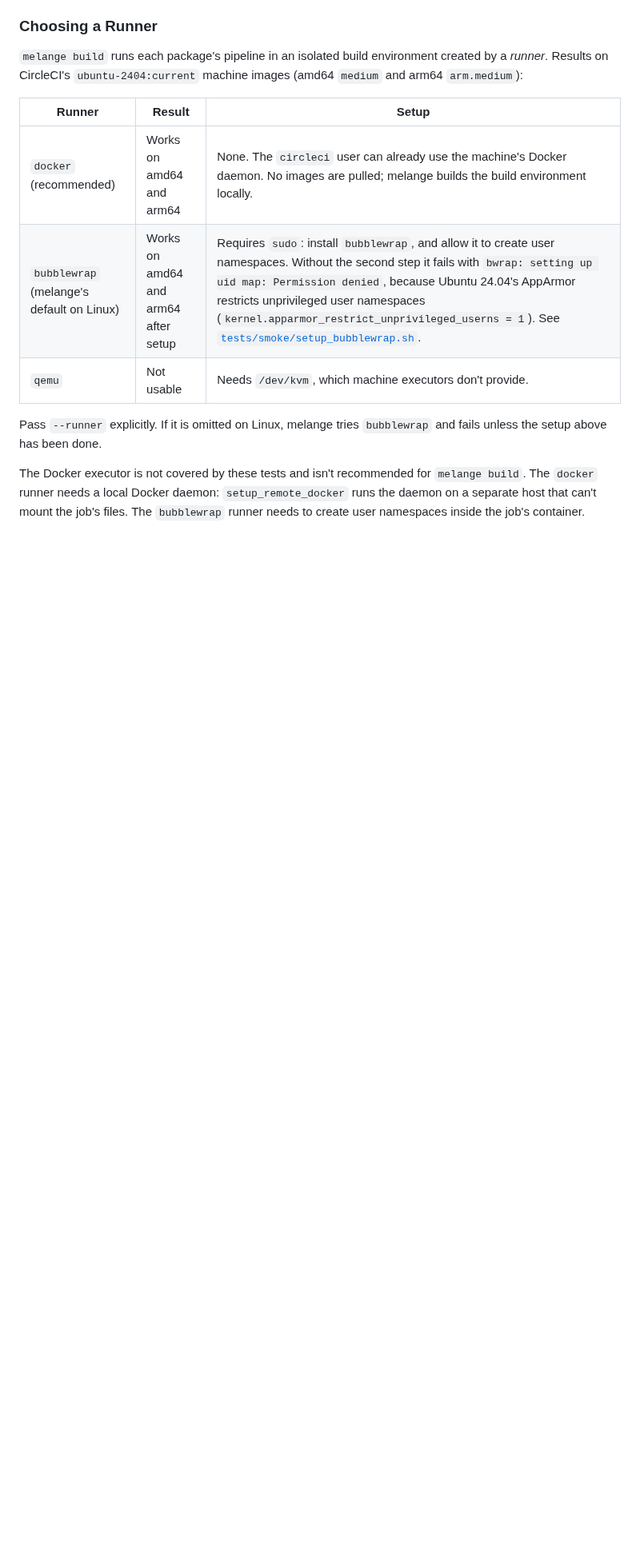
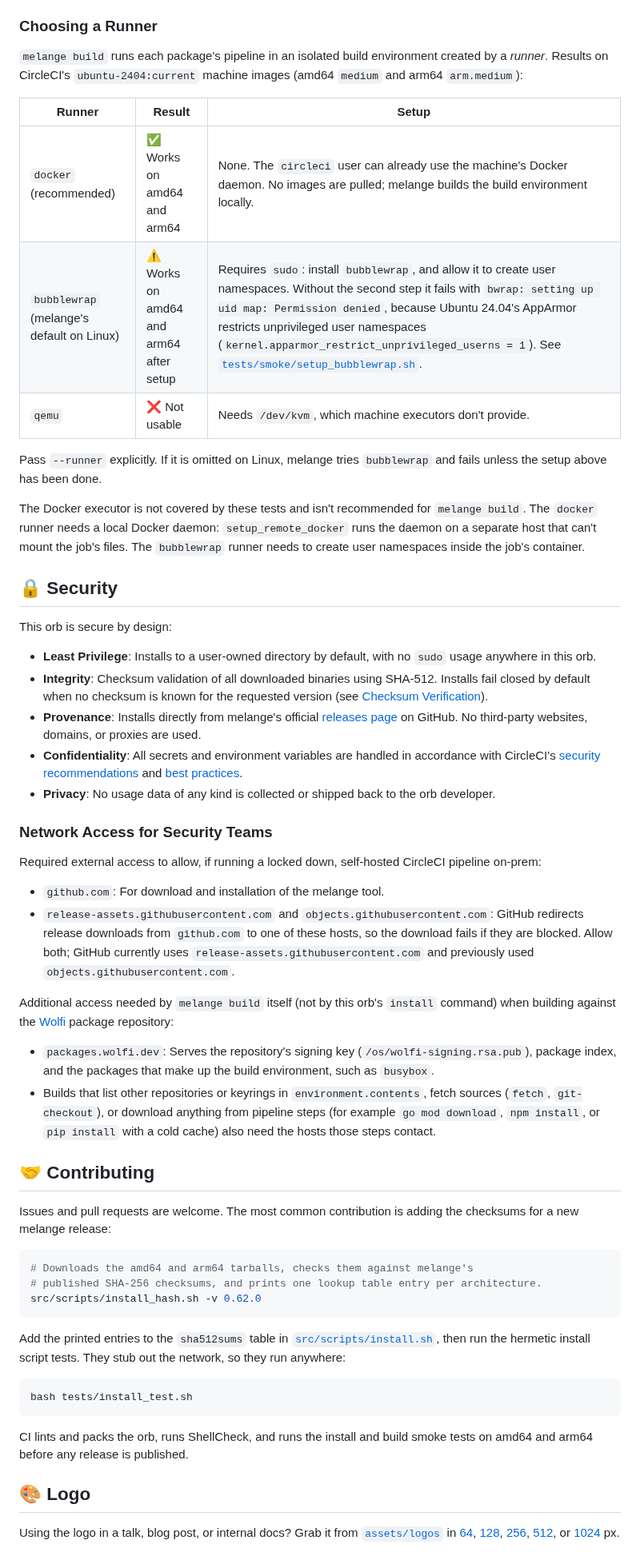
Before and after one commit to juburr/melange-orb, a Markdown page: README.md, the part around one of its changes. Shown at 80% size. Rendered like a GitHub page; blank space fills up the shorter version.

````diff
--- a/README.md
+++ b/README.md
@@ -94,10 +189,60 @@ jobs:
 
 | Runner | Result | Setup |
 |---|---|---|
-| `docker` (recommended) | Works on amd64 and arm64 | None. The `circleci` user can already use the machine's Docker daemon. No images are pulled; melange builds the build environment locally. |
-| `bubblewrap` (melange's default on Linux) | Works on amd64 and arm64 after setup | Requires `sudo`: install `bubblewrap`, and allow it to create user namespaces. Without the second step it fails with `bwrap: setting up uid map: Permission denied`, because Ubuntu 24.04's AppArmor restricts unprivileged user namespaces (`kernel.apparmor_restrict_unprivileged_userns = 1`). See [`tests/smoke/setup_bubblewrap.sh`](tests/smoke/setup_bubblewrap.sh). |
-| `qemu` | Not usable | Needs `/dev/kvm`, which machine executors don't provide. |
+| `docker` (recommended) | ✅ Works on amd64 and arm64 | None. The `circleci` user can already use the machine's Docker daemon. No images are pulled; melange builds the build environment locally. |
+| `bubblewrap` (melange's default on Linux) | ⚠️ Works on amd64 and arm64 after setup | Requires `sudo`: install `bubblewrap`, and allow it to create user namespaces. Without the second step it fails with `bwrap: setting up uid map: Permission denied`, because Ubuntu 24.04's AppArmor restricts unprivileged user namespaces (`kernel.apparmor_restrict_unprivileged_userns = 1`). See [`tests/smoke/setup_bubblewrap.sh`](tests/smoke/setup_bubblewrap.sh). |
+| `qemu` | ❌ Not usable | Needs `/dev/kvm`, which machine executors don't provide. |
 
 Pass `--runner` explicitly. If it is omitted on Linux, melange tries `bubblewrap` and fails unless the setup above has been done.
 
 The Docker executor is not covered by these tests and isn't recommended for `melange build`. The `docker` runner needs a local Docker daemon: `setup_remote_docker` runs the daemon on a separate host that can't mount the job's files. The `bubblewrap` runner needs to create user namespaces inside the job's container.
+
+## 🔒 Security
+
+This orb is secure by design:
+
+- **Least Privilege**: Installs to a user-owned directory by default, with no `sudo` usage anywhere in this orb.
+- **Integrity**: Checksum validation of all downloaded binaries using SHA-512. Installs fail closed by default when no checksum is known for the requested version (see [Checksum Verification](#-checksum-verification)).
+- **Provenance**: Installs directly from melange's official [releases page](https://github.com/chainguard-dev/melange/releases/) on GitHub. No third-party websites, domains, or proxies are used.
+- **Confidentiality**: All secrets and environment variables are handled in accordance with CircleCI's [security recommendations](https://circleci.com/docs/security-recommendations/) and [best practices](https://circleci.com/docs/orbs-best-practices/).
+- **Privacy**: No usage data of any kind is collected or shipped back to the orb developer.
+
+### Network Access for Security Teams
+
+Required external access to allow, if running a locked down, self-hosted CircleCI pipeline on-prem:
+
+- `github.com`: For download and installation of the melange tool.
+- `release-assets.githubusercontent.com` and `objects.githubusercontent.com`: GitHub redirects release downloads from `github.com` to one of these hosts, so the download fails if they are blocked. Allow both; GitHub currently uses `release-assets.githubusercontent.com` and previously used `objects.githubusercontent.com`.
+
+Additional access needed by `melange build` itself (not by this orb's `install` command) when building against the [Wolfi](https://wolfi.dev) package repository:
+
+- `packages.wolfi.dev`: Serves the repository's signing key (`/os/wolfi-signing.rsa.pub`), package index, and the packages that make up the build environment, such as `busybox`.
+- Builds that list other repositories or keyrings in `environment.contents`, fetch sources (`fetch`, `git-checkout`), or download anything from pipeline steps (for example `go mod download`, `npm install`, or `pip install` with a cold cache) also need the hosts those steps contact.
+
+## 🤝 Contributing
+
+Issues and pull requests are welcome. The most common contribution is adding the checksums for a new melange release:
+
+```bash
+# Downloads the amd64 and arm64 tarballs, checks them against melange's
+# published SHA-256 checksums, and prints one lookup table entry per architecture.
+src/scripts/install_hash.sh -v 0.62.0
+```
+
+Add the printed entries to the `sha512sums` table in [`src/scripts/install.sh`](src/scripts/install.sh), then run the hermetic install script tests. They stub out the network, so they run anywhere:
+
+```bash
+bash tests/install_test.sh
+```
+
+CI lints and packs the orb, runs ShellCheck, and runs the install and build smoke tests on amd64 and arm64 before any release is published.
+
+## 🎨 Logo
+
+Using the logo in a talk, blog post, or internal docs? Grab it from [`assets/logos`](assets/logos) in
+[64](assets/logos/melange-orb-64px.png),
+[128](assets/logos/melange-orb-128px.png),
+[256](assets/logos/melange-orb-256px.png),
+[512](assets/logos/melange-orb-512px.png), or
+[1024](assets/logos/melange-orb-1024px.png) px.
+
````
Also changed, not shown: other parts of README.md (+157 -51 lines), assets/logos/melange-orb-128px.png (added), assets/logos/melange-orb-256px.png (added), assets/logos/melange-orb-512px.png (added), assets/logos/melange-orb-64px.png (added), assets/logos/melange-orb-logo.png (deleted), 1 other file.
